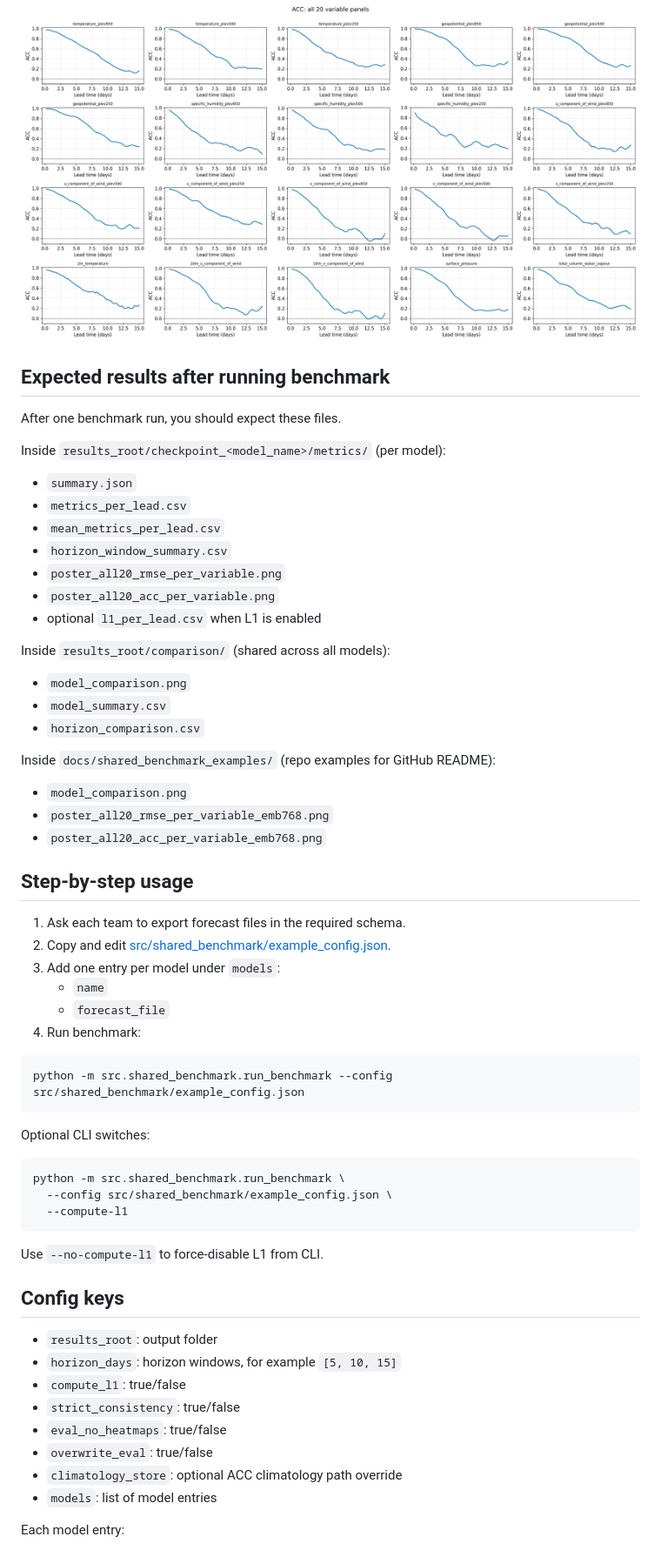
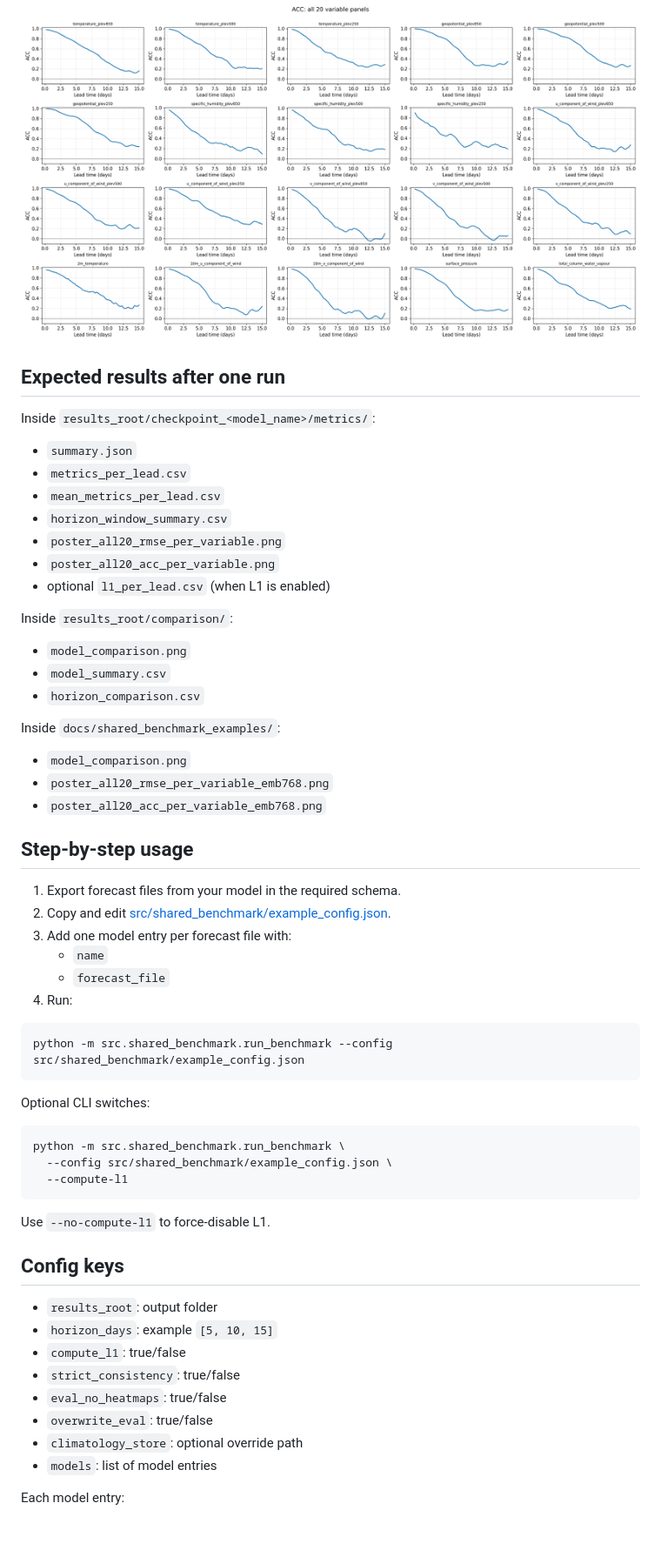
Before and after one commit to Artamta/Fuxi-Updated-V2, a Markdown page: src/shared_benchmark/README.md, the part around one of its changes. Shown at 87% size. Rendered like a GitHub page; blank space fills up the shorter version.

````diff
--- a/src/shared_benchmark/README.md
+++ b/src/shared_benchmark/README.md
@@ -110,11 +111,10 @@ These example images are generated from real benchmark runs in this repo:
 ![ACC per-variable panels (all 20 variables)](../../docs/shared_benchmark_examples/poster_all20_acc_per_variable_emb768.png)
 
 
-## Expected results after running benchmark
 
-After one benchmark run, you should expect these files.
+## Expected results after one run
 
-Inside `results_root/checkpoint_<model_name>/metrics/` (per model):
+Inside `results_root/checkpoint_<model_name>/metrics/`:
 
 - `summary.json`
 - `metrics_per_lead.csv`
@@ -122,15 +122,15 @@ Inside `results_root/checkpoint_<model_name>/metrics/` (per model):
 - `horizon_window_summary.csv`
 - `poster_all20_rmse_per_variable.png`
 - `poster_all20_acc_per_variable.png`
-- optional `l1_per_lead.csv` when L1 is enabled
+- optional `l1_per_lead.csv` (when L1 is enabled)
 
-Inside `results_root/comparison/` (shared across all models):
+Inside `results_root/comparison/`:
 
 - `model_comparison.png`
 - `model_summary.csv`
 - `horizon_comparison.csv`
 
-Inside `docs/shared_benchmark_examples/` (repo examples for GitHub README):
+Inside `docs/shared_benchmark_examples/`:
 
 - `model_comparison.png`
 - `poster_all20_rmse_per_variable_emb768.png`
@@ -138,12 +138,12 @@ Inside `docs/shared_benchmark_examples/` (repo examples for GitHub README):
 
 ## Step-by-step usage
 
-1. Ask each team to export forecast files in the required schema.
+1. Export forecast files from your model in the required schema.
 2. Copy and edit [src/shared_benchmark/example_config.json](src/shared_benchmark/example_config.json).
-3. Add one entry per model under `models`:
+3. Add one model entry per forecast file with:
    - `name`
    - `forecast_file`
-4. Run benchmark:
+4. Run:
 
 ```bash
 python -m src.shared_benchmark.run_benchmark --config src/shared_benchmark/example_config.json
@@ -157,17 +157,17 @@ python -m src.shared_benchmark.run_benchmark \
   --compute-l1
 ```
 
-Use `--no-compute-l1` to force-disable L1 from CLI.
+Use `--no-compute-l1` to force-disable L1.
 
 ## Config keys
 
 - `results_root`: output folder
-- `horizon_days`: horizon windows, for example `[5, 10, 15]`
+- `horizon_days`: example `[5, 10, 15]`
 - `compute_l1`: true/false
 - `strict_consistency`: true/false
 - `eval_no_heatmaps`: true/false
 - `overwrite_eval`: true/false
-- `climatology_store`: optional ACC climatology path override
+- `climatology_store`: optional override path
 - `models`: list of model entries
 
 Each model entry:
````
Also changed, not shown: other parts of src/shared_benchmark/README.md (+51 -63 lines).
